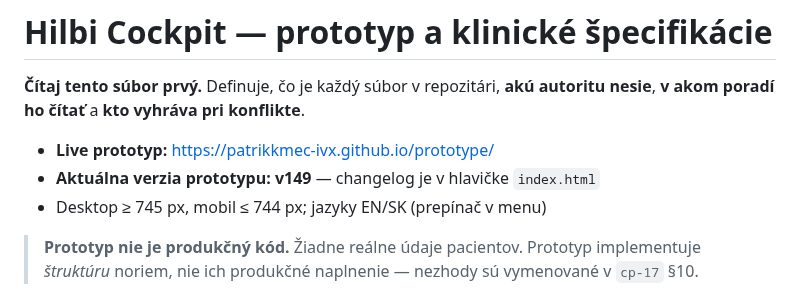
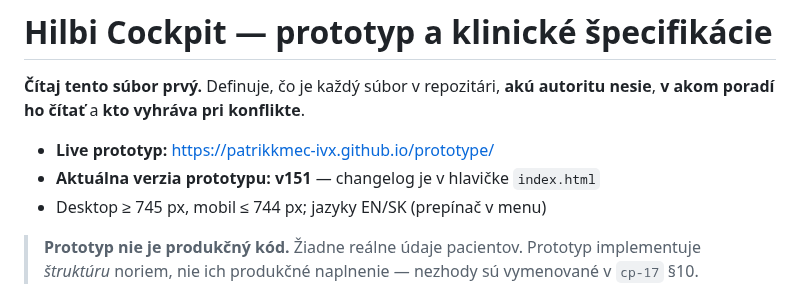
Before and after one commit to patrikkmec-ivx/prototype, a Markdown page: README.md, the part around the change. GitHub-like rendering.

Commit message:
README: verzia prototypu v151

```diff
--- a/README.md
+++ b/README.md
@@ -4,7 +4,7 @@
 **v akom poradí ho čítať** a **kto vyhráva pri konflikte**.
 
 - **Live prototyp:** https://patrikkmec-ivx.github.io/prototype/
-- **Aktuálna verzia prototypu:** **v149** — changelog je v hlavičke `index.html`
+- **Aktuálna verzia prototypu:** **v151** — changelog je v hlavičke `index.html`
 - Desktop ≥ 745 px, mobil ≤ 744 px; jazyky EN/SK (prepínač v menu)
 
 > **Prototyp nie je produkčný kód.** Žiadne reálne údaje pacientov. Prototyp implementuje
```
